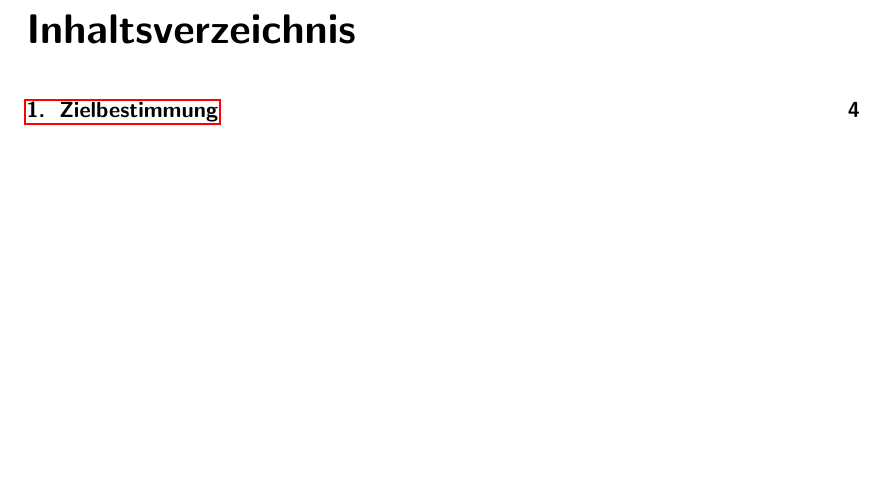
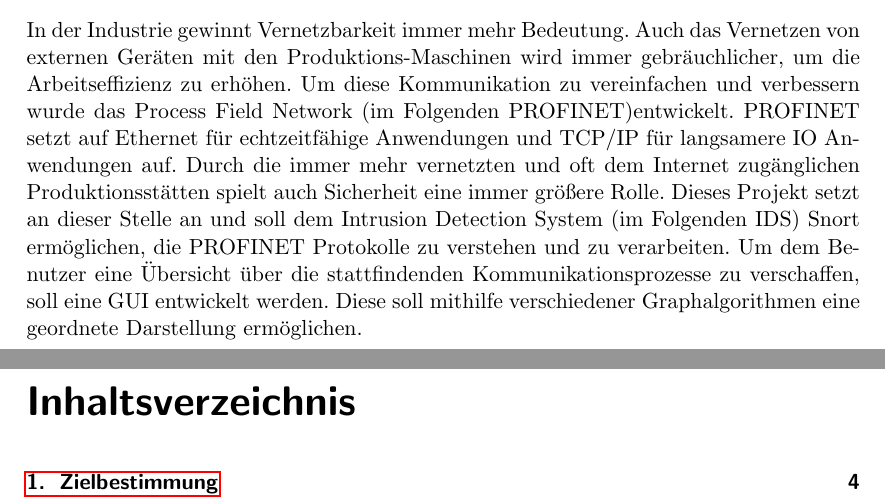
Before and after one commit to truffle-hog/documentation, a LaTeX document (requirements/functionalSpecification/functionalSpecificationPS.tex, which reads requirements/functionalSpecification/introduction.tex): part of page 3 of 13 before the commit and two parts of pages 2 and 3 of 13 after it, the two joined at a grey line, cut at the place of the change, the shorter picture padded with empty space. Compiled offline with pdfLaTeX.

Commit message:
Added draft for introduction

```diff
--- a/requirements/functionalSpecification/introduction.tex
+++ b/requirements/functionalSpecification/introduction.tex
@@ -1 +1,4 @@
 \chapter*{Einleitung}
+
+In der Industrie gewinnt Vernetzbarkeit immer mehr Bedeutung. Auch das Vernetzen von externen Geräten mit den Produktions-Maschinen wird immer gebräuchlicher, um  die Arbeitseffizienz zu erhöhen. Um diese Kommunikation zu vereinfachen und verbessern wurde das Process Field Network (im Folgenden PROFINET)entwickelt. PROFINET setzt auf Ethernet für echtzeitfähige Anwendungen und TCP/IP für langsamere IO Anwendungen auf.
+Durch die immer mehr vernetzten und oft dem Internet zugänglichen Produktionsstätten spielt auch Sicherheit eine immer größere Rolle. Dieses Projekt setzt an dieser Stelle an und soll dem Intrusion Detection System (im Folgenden IDS) Snort ermöglichen, die PROFINET Protokolle zu verstehen und zu verarbeiten. Um dem Benutzer eine Übersicht über die stattfindenden Kommunikationsprozesse zu verschaffen, soll eine GUI entwickelt werden. Diese soll mithilfe verschiedener Graphalgorithmen eine geordnete Darstellung ermöglichen.
```
